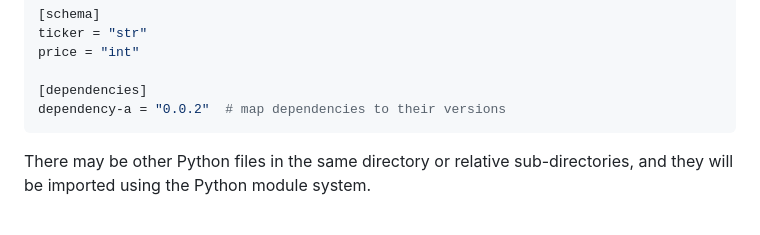
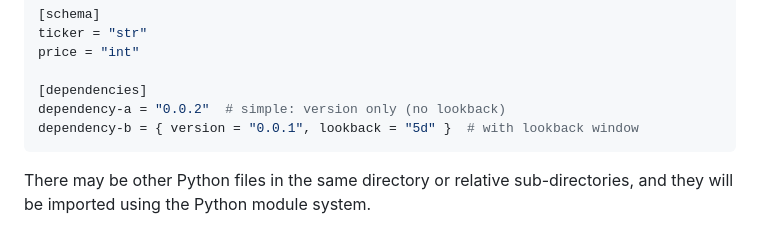
Before and after one commit to Wat-Street/datastream, a Markdown page: dev-docs/SPEC.md, the part around one of its changes. Drawn GitHub-style.

````diff
--- a/dev-docs/SPEC.md
+++ b/dev-docs/SPEC.md
@@ -178,7 +178,8 @@ ticker = "str"
 price = "int"
 
 [dependencies]
-dependency-a = "0.0.2"  # map dependencies to their versions
+dependency-a = "0.0.2"  # simple: version only (no lookback)
+dependency-b = { version = "0.0.1", lookback = "5d" }  # with lookback window
 ```
 
 There may be other Python files in the same directory or relative sub-directories, and they will be imported using the Python module system.
````
Also changed, not shown: other parts of dev-docs/SPEC.md (+22 -7 lines).
